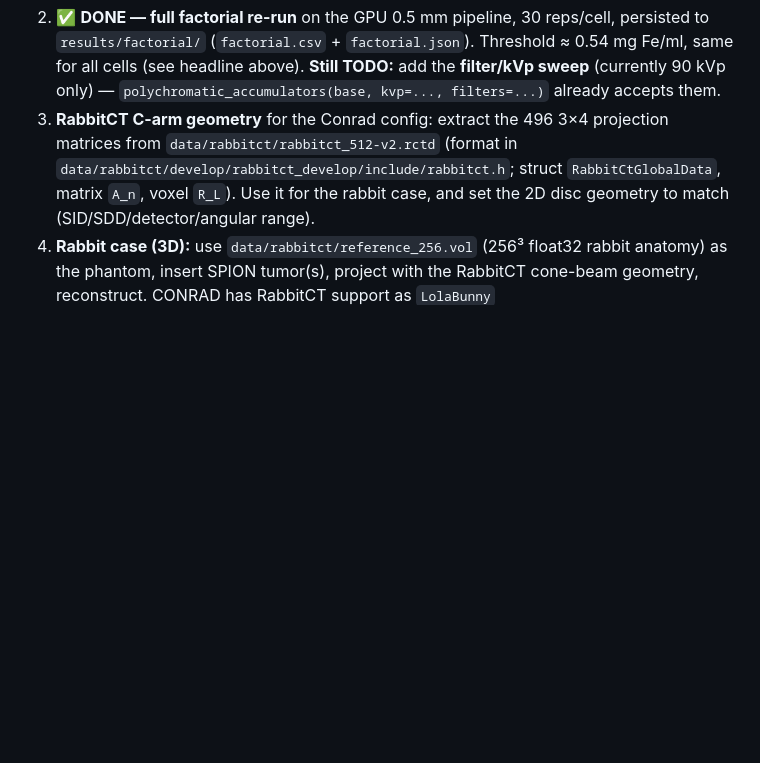
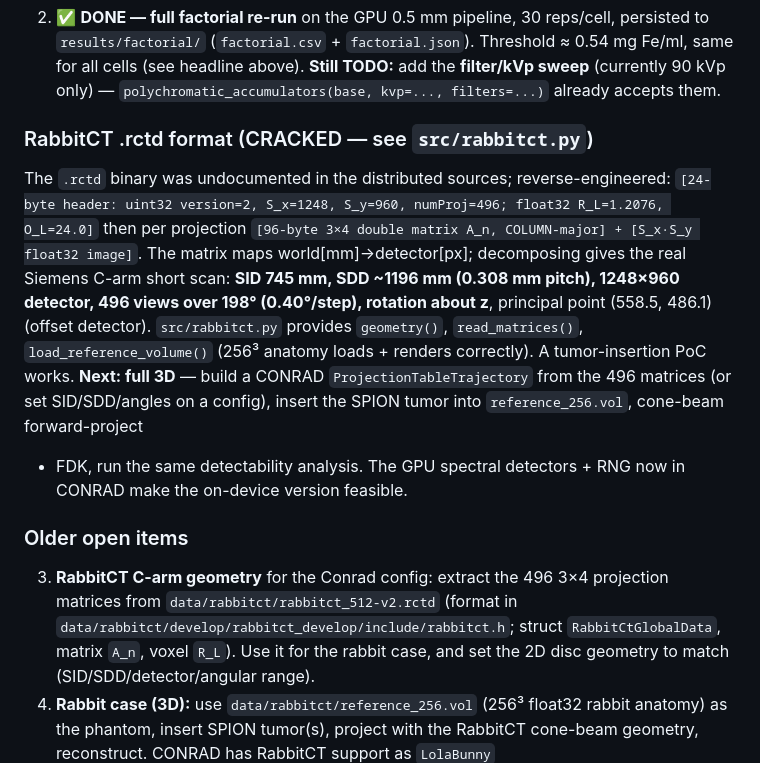
Before and after one commit to akmaier/SPIONvsXRay, a Markdown page: HANDOFF.md, the part around the change. Rendered like a GitHub page; blank space fills up the shorter version.

Commit message:
docs: document RabbitCT .rctd format crack + 3D next steps (HANDOFF, DEVLOG)
Co-Authored-By: Claude Opus 4.8 <noreply@anthropic.com>

```diff
--- a/HANDOFF.md
+++ b/HANDOFF.md
@@ -80,6 +80,22 @@ has no usable K-edge → low-energy/photoelectric contrast; lower kVp helps (60
    Threshold ≈ 0.54 mg Fe/ml, same for all cells (see headline above).
    **Still TODO:** add the **filter/kVp sweep** (currently 90 kVp only) —
    `polychromatic_accumulators(base, kvp=..., filters=...)` already accepts them.
+### RabbitCT .rctd format (CRACKED — see `src/rabbitct.py`)
+The `.rctd` binary was undocumented in the distributed sources; reverse-engineered:
+`[24-byte header: uint32 version=2, S_x=1248, S_y=960, numProj=496; float32 R_L=1.2076,
+O_L=24.0]` then per projection `[96-byte 3×4 double matrix A_n, COLUMN-major] +
+[S_x·S_y float32 image]`. The matrix maps world[mm]→detector[px]; decomposing gives
+the real Siemens C-arm short scan: **SID 745 mm, SDD ~1196 mm (0.308 mm pitch),
+1248×960 detector, 496 views over 198° (0.40°/step), rotation about z**, principal
+point (558.5, 486.1) (offset detector). `src/rabbitct.py` provides
+`geometry()`, `read_matrices()`, `load_reference_volume()` (256³ anatomy loads +
+renders correctly). A tumor-insertion PoC works. **Next: full 3D** — build a CONRAD
+`ProjectionTableTrajectory` from the 496 matrices (or set SID/SDD/angles on a
+config), insert the SPION tumor into `reference_256.vol`, cone-beam forward-project
++ FDK, run the same detectability analysis. The GPU spectral detectors + RNG now in
+CONRAD make the on-device version feasible.
+
+### Older open items
 3. **RabbitCT C-arm geometry** for the Conrad config: extract the 496 3×4
    projection matrices from `data/rabbitct/rabbitct_512-v2.rctd` (format in
    `data/rabbitct/develop/rabbitct_develop/include/rabbitct.h`; struct
```
Also changed, not shown: DEVLOG.md (+13 -0 lines).
